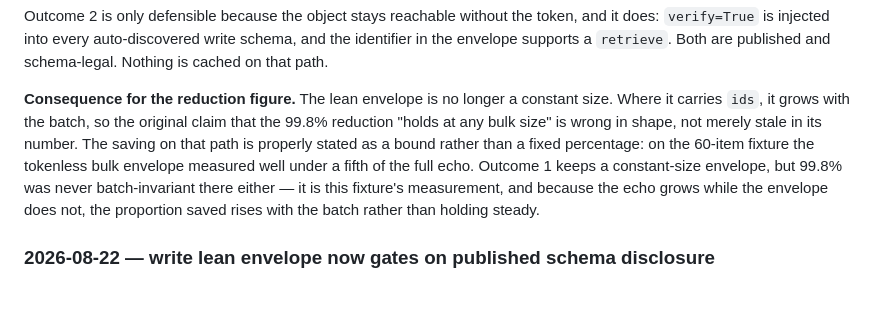
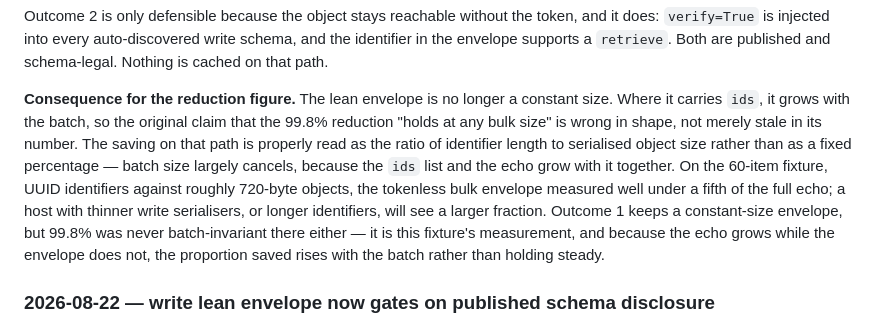
Before and after one commit to Frisian-MCP/frisian-mcp, a Markdown page: docs/ADR/adr-004-write-path-response-filtering.md, the part around the change. Drawn GitHub-style; blank space fills up the shorter version.

Commit message:
fix: Docs update

```diff
--- a/docs/ADR/adr-004-write-path-response-filtering.md
+++ b/docs/ADR/adr-004-write-path-response-filtering.md
@@ -140,7 +140,7 @@ Status remains **Accepted**. This amendment records what the 2026-08-22 entry be
 
 Outcome 2 is only defensible because the object stays reachable without the token, and it does: `verify=True` is injected into every auto-discovered write schema, and the identifier in the envelope supports a `retrieve`. Both are published and schema-legal. Nothing is cached on that path.
 
-**Consequence for the reduction figure.** The lean envelope is no longer a constant size. Where it carries `ids`, it grows with the batch, so the original claim that the 99.8% reduction "holds at any bulk size" is wrong in shape, not merely stale in its number. The saving on that path is properly stated as a bound rather than a fixed percentage: on the 60-item fixture the tokenless bulk envelope measured well under a fifth of the full echo. Outcome 1 keeps a constant-size envelope, but 99.8% was never batch-invariant there either — it is this fixture's measurement, and because the echo grows while the envelope does not, the proportion saved rises with the batch rather than holding steady.
+**Consequence for the reduction figure.** The lean envelope is no longer a constant size. Where it carries `ids`, it grows with the batch, so the original claim that the 99.8% reduction "holds at any bulk size" is wrong in shape, not merely stale in its number. The saving on that path is properly read as the ratio of identifier length to serialised object size rather than as a fixed percentage — batch size largely cancels, because the `ids` list and the echo grow with it together. On the 60-item fixture, UUID identifiers against roughly 720-byte objects, the tokenless bulk envelope measured well under a fifth of the full echo; a host with thinner write serialisers, or longer identifiers, will see a larger fraction. Outcome 1 keeps a constant-size envelope, but 99.8% was never batch-invariant there either — it is this fixture's measurement, and because the echo grows while the envelope does not, the proportion saved rises with the batch rather than holding steady.
 
 ### 2026-08-22 — write lean envelope now gates on published schema disclosure
 
```
Also changed, not shown: 2 other files.
